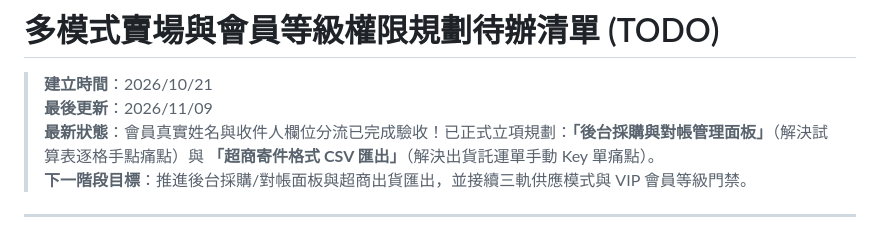
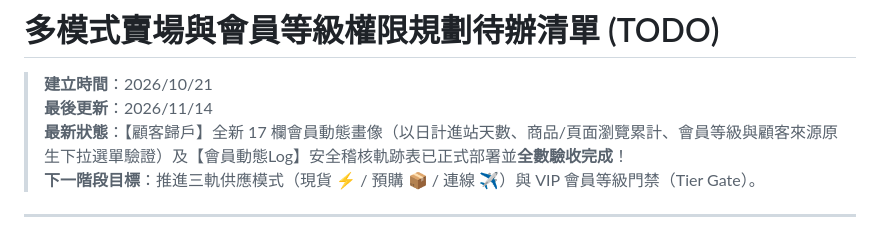
Before and after one commit to wenchen2407-cmyk/order_line_fbfuji, a Markdown page: 待辦事項_多模式賣場與會員等級權限規劃.md, the part around the change. GitHub-like rendering.

Commit message:
docs: 更新會員等級選單與17欄顧客歸戶驗收完成狀態

```diff
--- a/待辦事項_多模式賣場與會員等級權限規劃.md
+++ b/待辦事項_多模式賣場與會員等級權限規劃.md
@@ -1,9 +1,9 @@
 # 多模式賣場與會員等級權限規劃待辦清單 (TODO)
 
 > **建立時間**：2026/10/21
-> **最後更新**：2026/11/09
-> **最新狀態**：會員真實姓名與收件人欄位分流已完成驗收！已正式立項規劃：**「後台採購與對帳管理面板」**（解決試算表逐格手點痛點）與 **「超商寄件格式 CSV 匯出」**（解決出貨託運單手動 Key 單痛點）。
-> **下一階段目標**：推進後台採購/對帳面板與超商出貨匯出，並接續三軌供應模式與 VIP 會員等級門禁。
+> **最後更新**：2026/11/14
+> **最新狀態**：【顧客歸戶】全新 17 欄會員動態畫像（以日計進站天數、商品/頁面瀏覽累計、會員等級與顧客來源原生下拉選單驗證）及【會員動態Log】安全稽核軌跡表已正式部署並**全數驗收完成**！
+> **下一階段目標**：推進三軌供應模式（現貨 ⚡ / 預購 📦 / 連線 ✈️）與 VIP 會員等級門禁（Tier Gate）。
 
 ---
 
```
